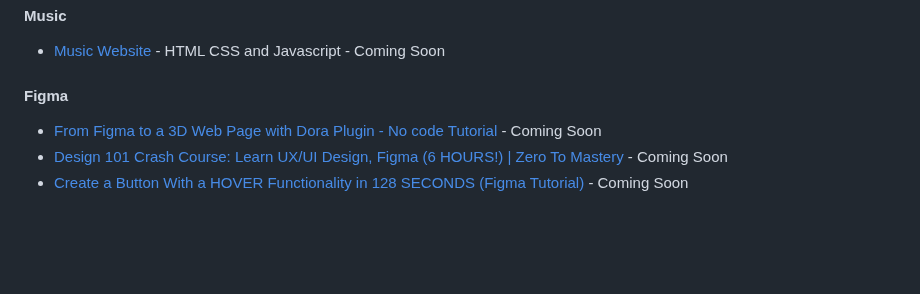
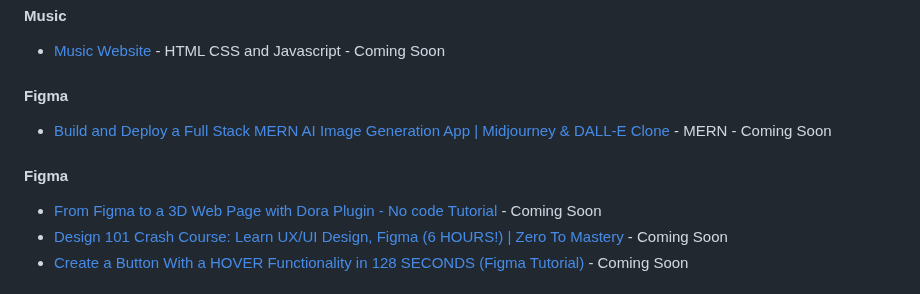
Before and after one commit to Shadowsilver07/Elizar---Build-your-own-X, a Markdown page: README.md, the part around the change. Drawn GitHub-style; blank space fills up the shorter version.

```diff
--- a/README.md
+++ b/README.md
@@ -91,6 +91,9 @@ It's a great way to learn.
 - [Music Website](https://www.youtube.com/watch?v=rxM7KzBZRfE) - HTML CSS and Javascript - Coming Soon
 
 #### Figma
+- [Build and Deploy a Full Stack MERN AI Image Generation App | Midjourney & DALL-E Clone](https://www.youtube.com/watch?v=EyIvuigqDoA) - MERN - Coming Soon
+
+#### Figma
 - [From Figma to a 3D Web Page with Dora Plugin - No code Tutorial](https://www.youtube.com/watch?v=slentvTk3gY&t=12s) - Coming Soon
 - [Design 101 Crash Course: Learn UX/UI Design, Figma (6 HOURS!) | Zero To Mastery](https://www.youtube.com/watch?v=cKZEgtQUxlU) - Coming Soon
 - [Create a Button With a HOVER Functionality in 128 SECONDS (Figma Tutorial)](https://www.youtube.com/watch?v=AHBEpMD2dZ0) - Coming Soon
```
